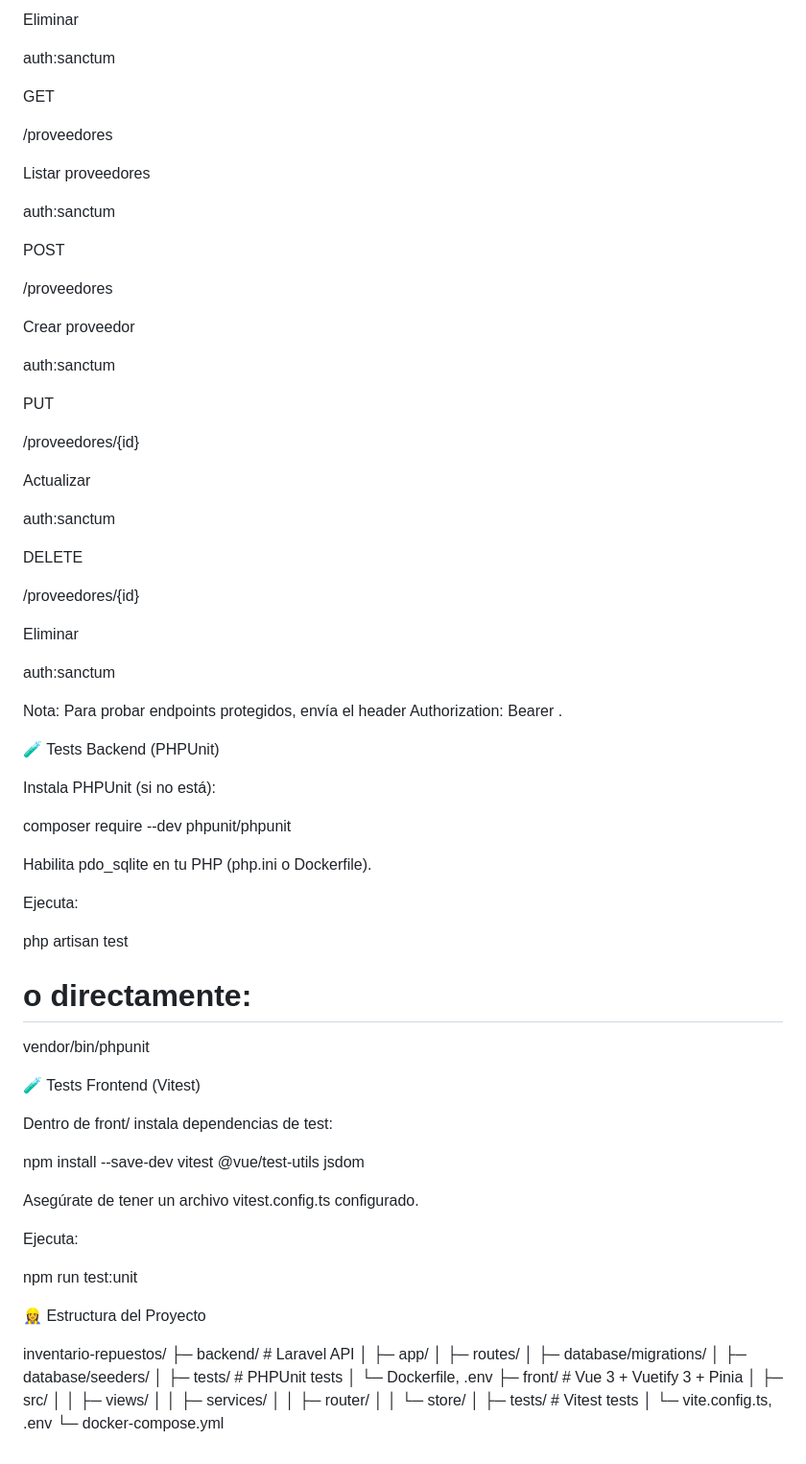
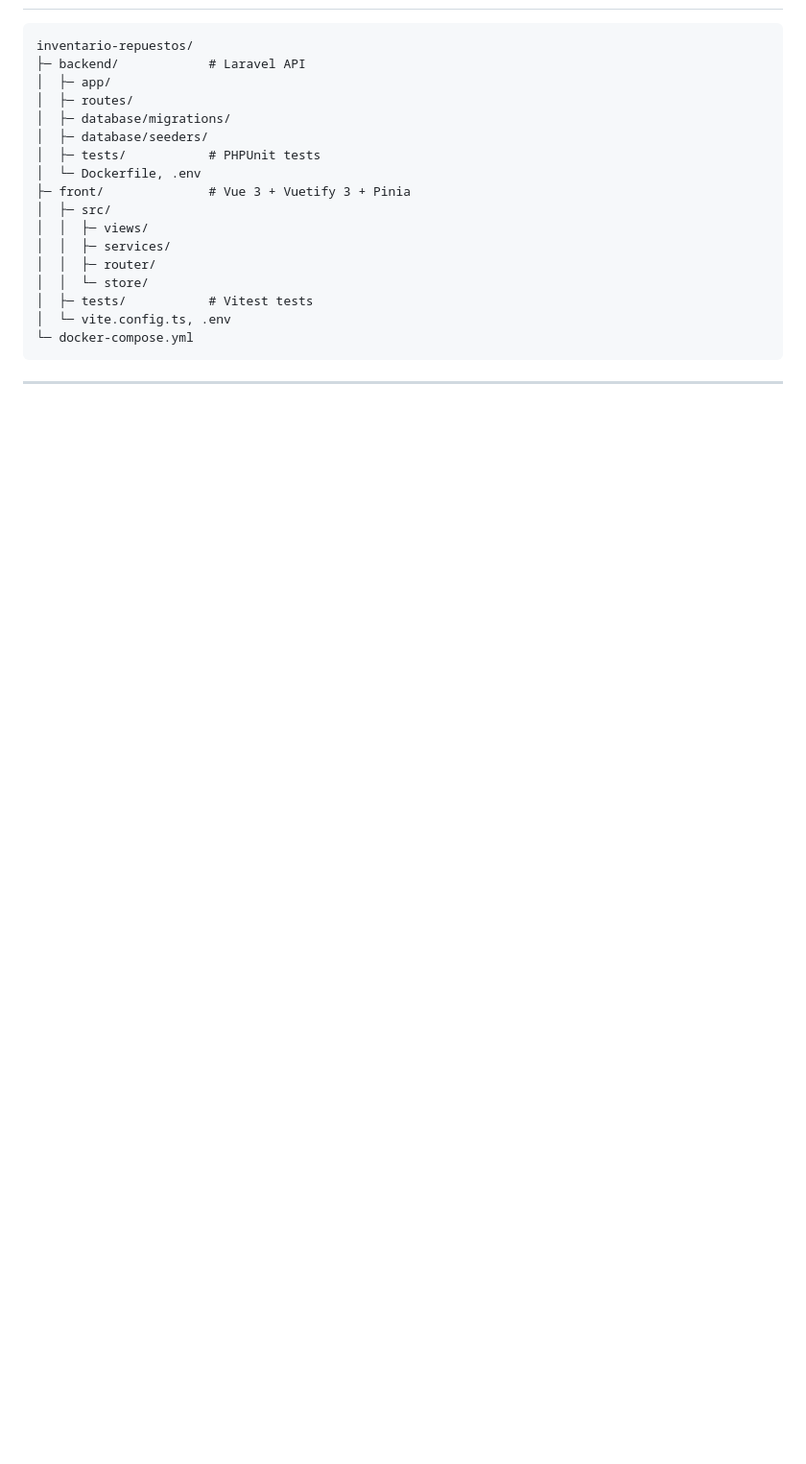
Before and after one commit to EverthMartinez3002/T-FS1-Prueba, a Markdown page: README.md, the part around one of its changes. Shown at 96% size. Rendered like a GitHub page; blank space fills up the shorter version.

````diff
--- a/README.md
+++ b/README.md
@@ -175,69 +154,4 @@ DELETE
-Eliminar
-
-auth:sanctum
-
-GET
-
-/proveedores
-
-Listar proveedores
-
-auth:sanctum
-
-POST
-
-/proveedores
-
-Crear proveedor
-
-auth:sanctum
-
-PUT
-
-/proveedores/{id}
-
-Actualizar
-
-auth:sanctum
-
-DELETE
-
-/proveedores/{id}
-
-Eliminar
-
-auth:sanctum
-
-Nota: Para probar endpoints protegidos, envía el header Authorization: Bearer <token>.
-
-🧪 Tests Backend (PHPUnit)
-
-Instala PHPUnit (si no está):
-
-composer require --dev phpunit/phpunit
-
-Habilita pdo_sqlite en tu PHP (php.ini o Dockerfile).
-
-Ejecuta:
-
-php artisan test
-# o directamente:
-vendor/bin/phpunit
-
-🧪 Tests Frontend (Vitest)
-
-Dentro de front/ instala dependencias de test:
-
-npm install --save-dev vitest @vue/test-utils jsdom
-
-Asegúrate de tener un archivo vitest.config.ts configurado.
-
-Ejecuta:
-
-npm run test:unit
-
-👷‍♀️ Estructura del Proyecto
-
+```
 inventario-repuestos/
 ├─ backend/            # Laravel API
 │  ├─ app/
@@ -255,3 +169,6 @@ inventario-repuestos/
 │  ├─ tests/           # Vitest tests
 │  └─ vite.config.ts, .env
 └─ docker-compose.yml
+```
+
+---
````
Also changed, not shown: other parts of README.md (+108 -129 lines).
